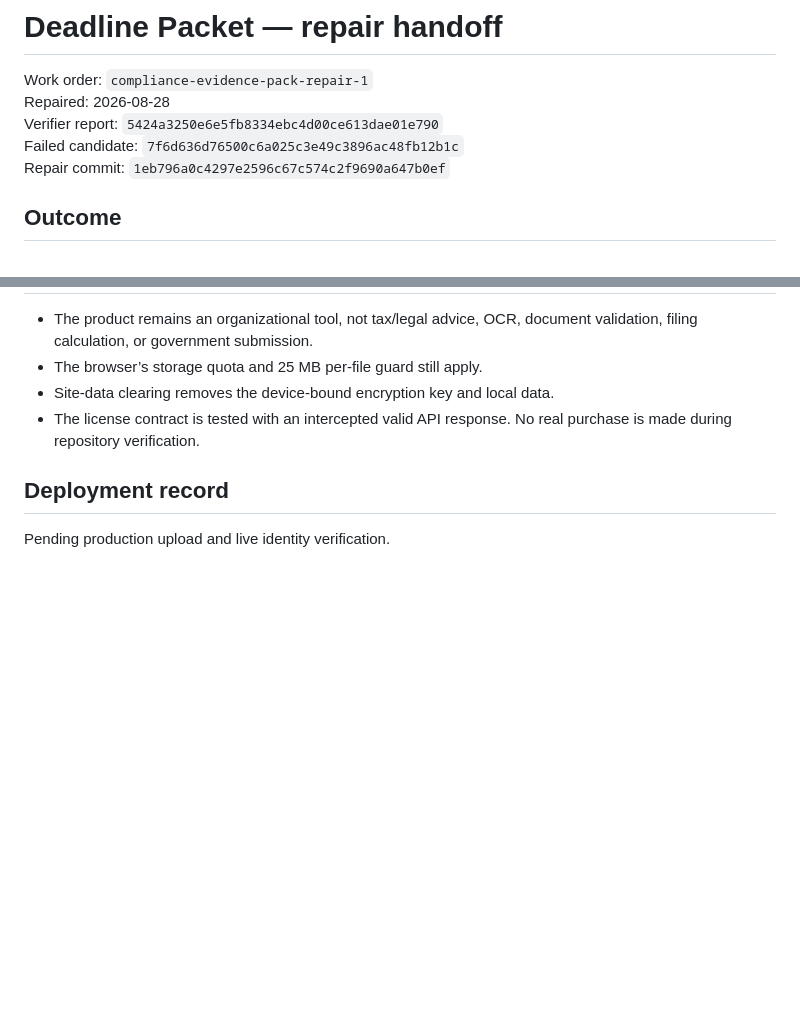
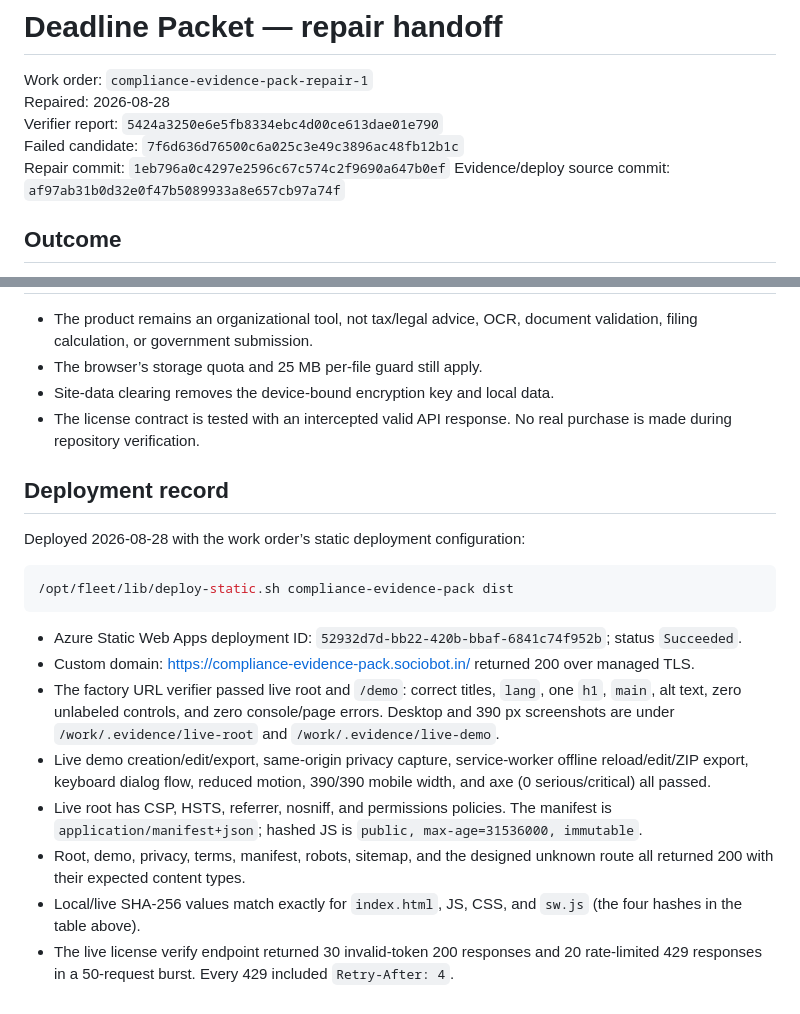
Before and after one commit to B-Divyesh/sf-compliance-evidence-pack, a Markdown page: .factory/handoff.md, 2 parts joined by grey strips. Drawn GitHub-style; blank space fills up the shorter version.

Commit message:
docs: add live deployment evidence

````diff
--- a/.factory/handoff.md
+++ b/.factory/handoff.md
@@ -5,6 +5,7 @@ Repaired: 2026-08-28
 Verifier report: `5424a3250e6e5fb8334ebc4d00ce613dae01e790`
 Failed candidate: `7f6d636d76500c6a025c3e49c3896ac48fb12b1c`
 Repair commit: `1eb796a0c4297e2596c67c574c2f9690a647b0ef`
+Evidence/deploy source commit: `af97ab31b0d32e0f47b5089933a8e657cb97a74f`
 
 ## Outcome
 
@@ -108,4 +109,30 @@ The artifact remains a Vite + TypeScript local-first PWA with static output in
 
 ## Deployment record
 
-Pending production upload and live identity verification.
+Deployed 2026-08-28 with the work order’s static deployment configuration:
+
+```sh
+/opt/fleet/lib/deploy-static.sh compliance-evidence-pack dist
+```
+
+- Azure Static Web Apps deployment ID:
+  `52932d7d-bb22-420b-bbaf-6841c74f952b`; status `Succeeded`.
+- Custom domain: <https://compliance-evidence-pack.sociobot.in/> returned 200
+  over managed TLS.
+- The factory URL verifier passed live root and `/demo`: correct titles,
+  `lang`, one `h1`, `main`, alt text, zero unlabeled controls, and zero
+  console/page errors. Desktop and 390 px screenshots are under
+  `/work/.evidence/live-root` and `/work/.evidence/live-demo`.
+- Live demo creation/edit/export, same-origin privacy capture, service-worker
+  offline reload/edit/ZIP export, keyboard dialog flow, reduced motion,
+  390/390 mobile width, and axe (0 serious/critical) all passed.
+- Live root has CSP, HSTS, referrer, nosniff, and permissions policies. The
+  manifest is `application/manifest+json`; hashed JS is
+  `public, max-age=31536000, immutable`.
+- Root, demo, privacy, terms, manifest, robots, sitemap, and the designed
+  unknown route all returned 200 with their expected content types.
+- Local/live SHA-256 values match exactly for `index.html`, JS, CSS, and
+  `sw.js` (the four hashes in the table above).
+- The live license verify endpoint returned 30 invalid-token 200 responses and
+  20 rate-limited 429 responses in a 50-request burst. Every 429 included
+  `Retry-After: 4`.
````
